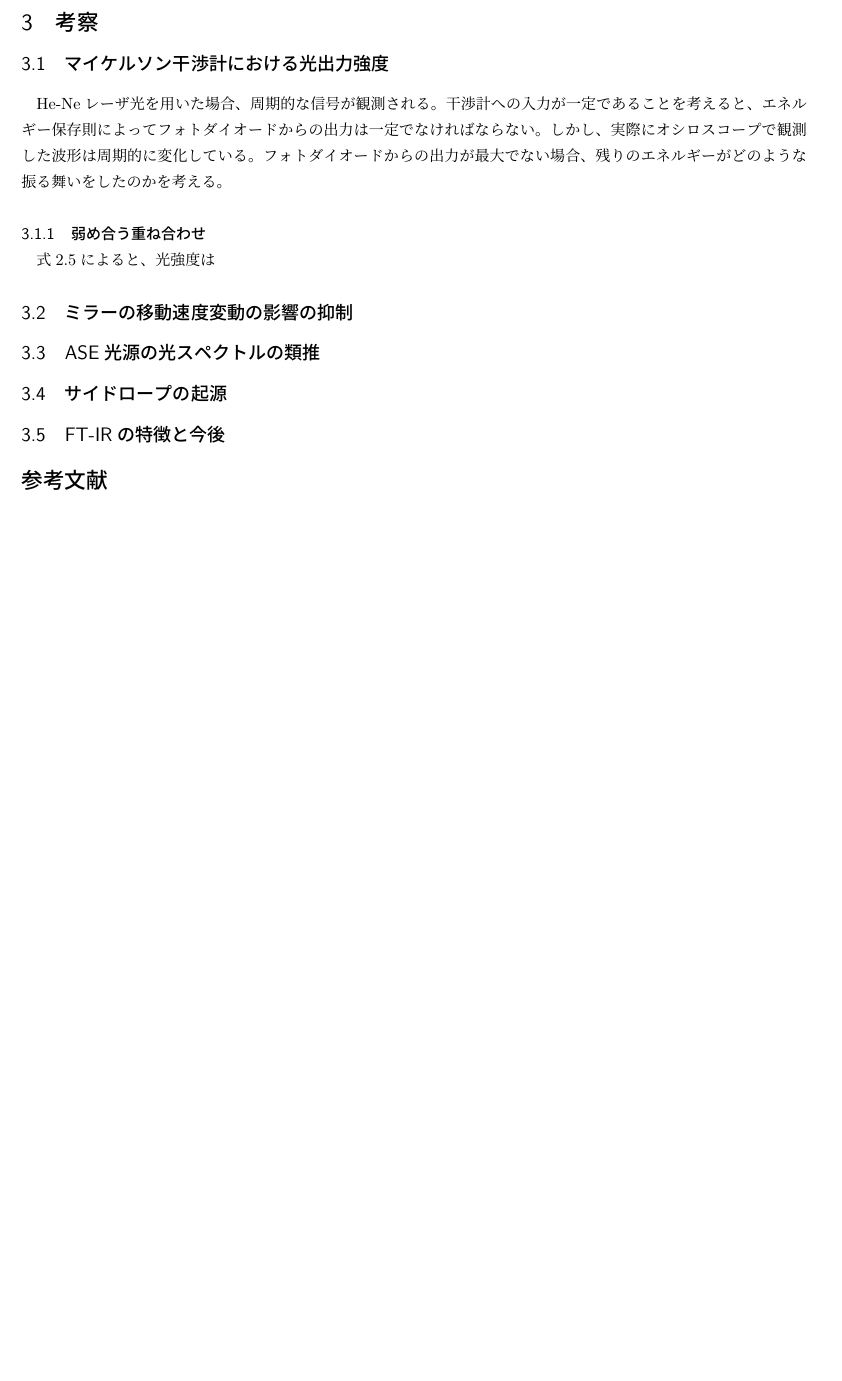
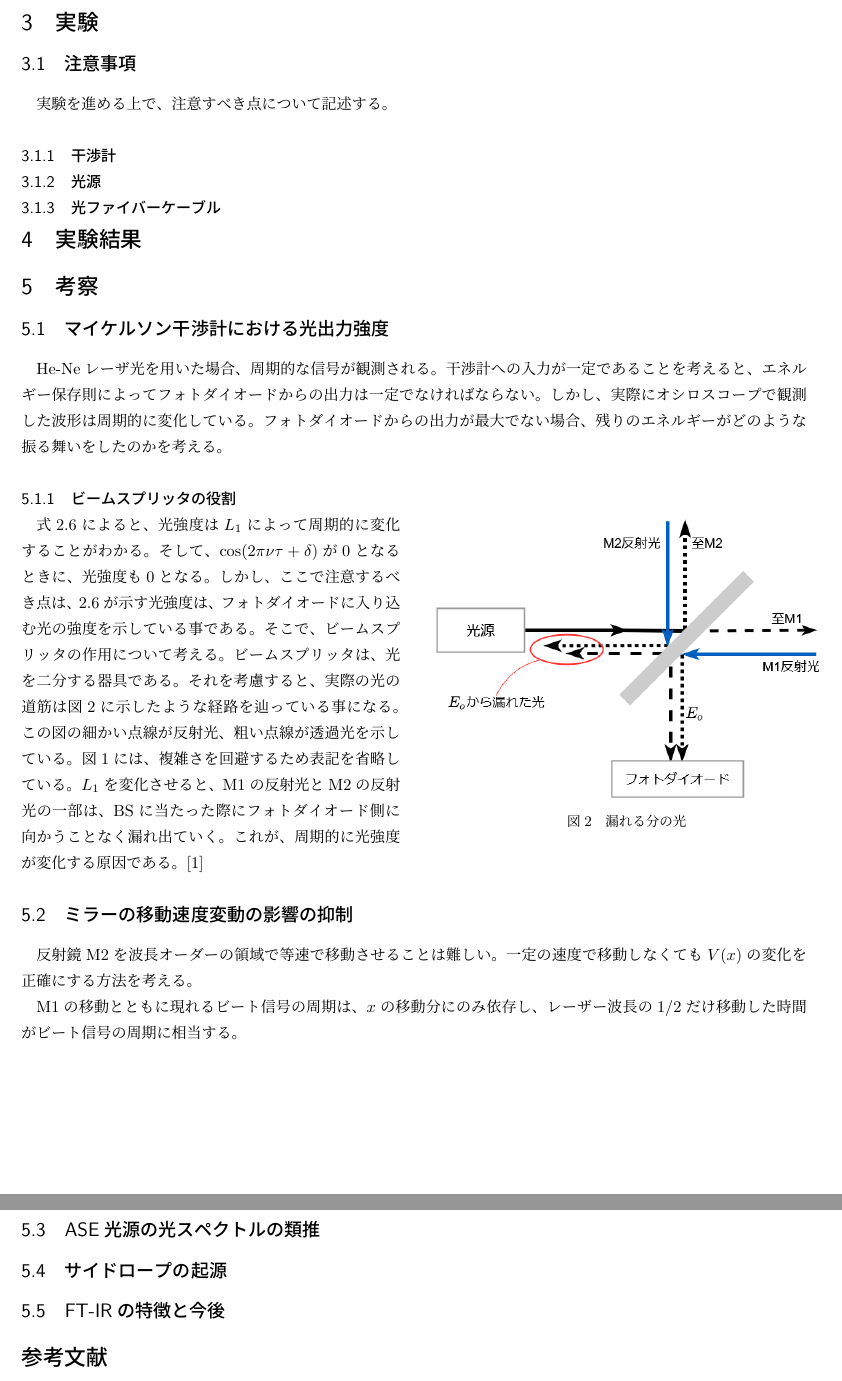
Before and after one commit to PsyTouSan/designExperiment, a LaTeX document (Light_Wave_Spetor.tex): part of page 3 of 3 before the commit and two parts of pages 3 and 4 of 4 after it, the two joined at a grey line, cut at the place of the change, the shorter picture padded with empty space. Compiled offline with upLaTeX and dvipdfmx.

Commit message:
考察1,3は完了、2,4は進行中、5は未着手

```diff
--- a/Light_Wave_Spetor.tex
+++ b/Light_Wave_Spetor.tex
@@ -126,6 +126,21 @@ $t_{BS}=r_{BS}=1/\sqrt{2}$の時、BSの反射と通過がそれぞれ一度だ
     {\left\lvert E_{o}(\nu,t)\right\rvert}^2=\frac{1}{2}G(\nu)\cos(2\pi\nu\tau+\delta)
     \label{equation_E_o_short}
 \end{equation}
+
+\section{実験}
+
+\subsection{注意事項}
+実験を進める上で、注意すべき点について記述する。
+
+\subsubsection{干渉計}
+
+
+\subsubsection{光源}
+
+\subsubsection{光ファイバーケーブル}
+
+
+\section{実験結果}
 
 
 \section{考察}
@@ -133,10 +148,20 @@ $t_{BS}=r_{BS}=1/\sqrt{2}$の時、BSの反射と通過がそれぞれ一度だ
 \subsection{マイケルソン干渉計における光出力強度}
 He-Neレーザ光を用いた場合、周期的な信号が観測される。干渉計への入力が一定であることを考えると、エネルギー保存則によってフォトダイオードからの出力は一定でなければならない。しかし、実際にオシロスコープで観測した波形は周期的に変化している。フォトダイオードからの出力が最大でない場合、残りのエネルギーがどのような振る舞いをしたのかを考える。
 
-\subsubsection{弱め合う重ね合わせ}
-式\ref{equation_E_strength}によると、光強度は
+\begin{wrapfigure}{r}[10pt]{0.5\textwidth}
+    \centering
+    \includegraphics[width = 0.5\textwidth]{画像フォルダ/interference_detail.png}
+    \caption{漏れる分の光}
+    \label{interferometer_detail}
+\end{wrapfigure}
+
+\subsubsection{ビームスプリッタの役割}
+式\ref{equation_E_o_short}によると、光強度は$L_{1}$によって周期的に変化することがわかる。そして、$\cos(2\pi\nu\tau+\delta)$が0となるときに、光強度も0となる。しかし、ここで注意するべき点は、\ref{equation_E_o_short}が示す光強度は、フォトダイオードに入り込む光の強度を示している事である。そこで、ビームスプリッタの作用について考える。ビームスプリッタは、光を二分する器具である。それを考慮すると、実際の光の道筋は図\ref{interferometer_detail}に示したような経路を辿っている事になる。この図の細かい点線が反射光、粗い点線が透過光を示している。図\ref{Michelson_interferometer}には、複雑さを回避するため表記を省略している。$L_{1}$を変化させると、M1の反射光とM2の反射光の一部は、BSに当たった際にフォトダイオード側に向かうことなく漏れ出ていく。これが、周期的に光強度が変化する原因である。\cite{wave_and_energy_conservation_law}
 
 \subsection{ミラーの移動速度変動の影響の抑制}
+反射鏡M2を波長オーダーの領域で等速で移動させることは難しい。一定の速度で移動しなくても$V(x)$の変化を正確にする方法を考える。
+
+M1の移動とともに現れるビート信号の周期は、$x$の移動分にのみ依存し、レーザー波長の1/2だけ移動した時間がビート信号の周期に相当する。
 
 \subsection{ASE光源の光スペクトルの類推}
 
```
Also changed, not shown: Light_Wave_Spetor.pdf, 画像フォルダ/interference_detail.png (added), 画像フォルダ/wave_day_1.png (added), Light_Wave_Spetor.tex (22 more changed lines), 6 other files.
